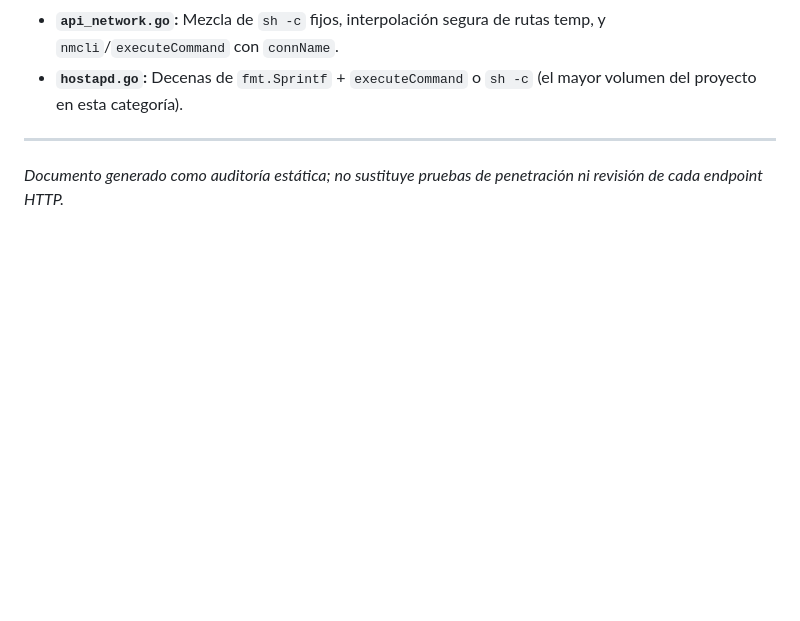
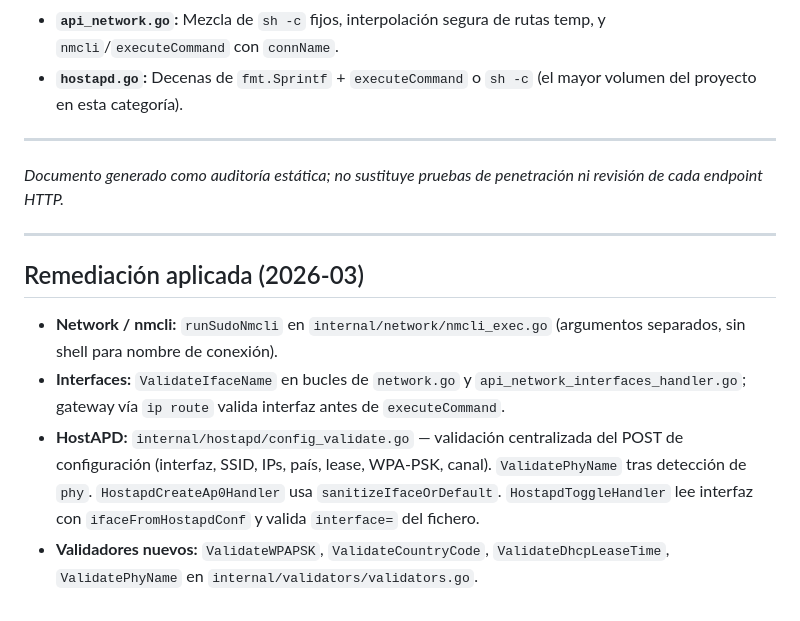
Before and after one commit to Hostberry-project/hostberry-project, a Markdown page: docs/AUDITORIA_SHELL_NETWORK_HOSTAPD.md, the part around the change. GitHub-like rendering; blank space fills up the shorter version.

Commit message:
Auto-subida: 2026-03-20 00:42:04

```diff
--- a/docs/AUDITORIA_SHELL_NETWORK_HOSTAPD.md
+++ b/docs/AUDITORIA_SHELL_NETWORK_HOSTAPD.md
@@ -103,3 +103,12 @@ Pendiente (volumen alto): refactor similar en **`internal/hostapd/hostapd.go`**.
 ---
 
 *Documento generado como auditoría estática; no sustituye pruebas de penetración ni revisión de cada endpoint HTTP.*
+
+---
+
+## Remediación aplicada (2026-03)
+
+- **Network / nmcli:** `runSudoNmcli` en `internal/network/nmcli_exec.go` (argumentos separados, sin shell para nombre de conexión).
+- **Interfaces:** `ValidateIfaceName` en bucles de `network.go` y `api_network_interfaces_handler.go`; gateway vía `ip route` valida interfaz antes de `executeCommand`.
+- **HostAPD:** `internal/hostapd/config_validate.go` — validación centralizada del POST de configuración (interfaz, SSID, IPs, país, lease, WPA-PSK, canal). `ValidatePhyName` tras detección de `phy`. `HostapdCreateAp0Handler` usa `sanitizeIfaceOrDefault`. `HostapdToggleHandler` lee interfaz con `ifaceFromHostapdConf` y valida `interface=` del fichero.
+- **Validadores nuevos:** `ValidateWPAPSK`, `ValidateCountryCode`, `ValidateDhcpLeaseTime`, `ValidatePhyName` en `internal/validators/validators.go`.
```
